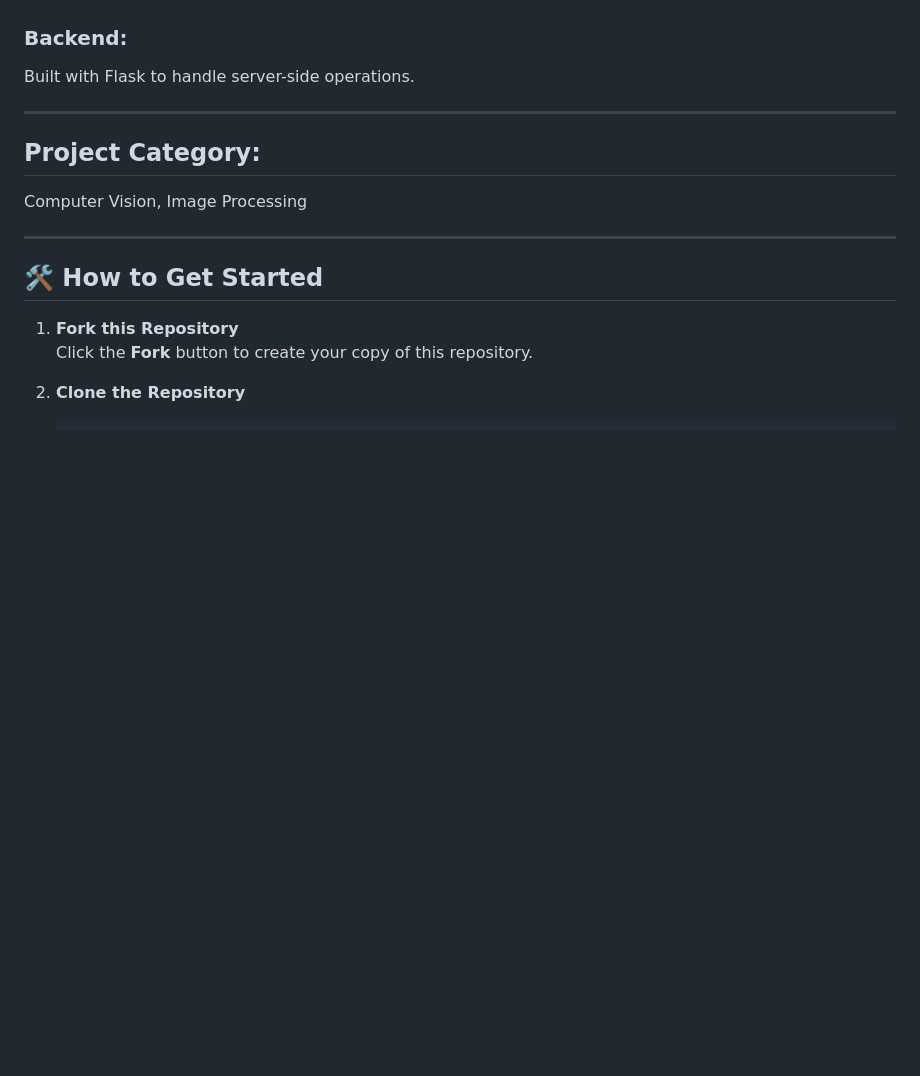
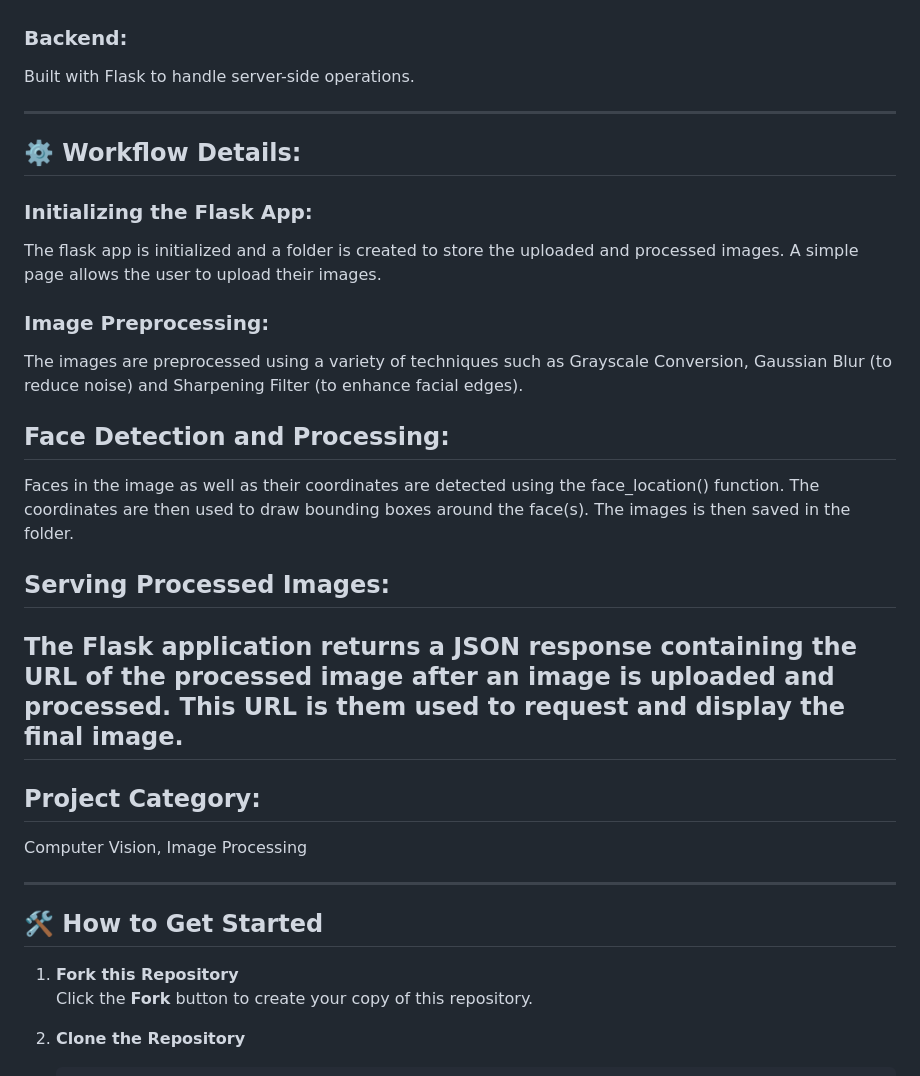
Before and after one commit to GDG-IGDTUW/Web-Dev-AI-ML, a Markdown page: Face Recognition Flask App/README.md, the part around the change. Drawn GitHub-style; blank space fills up the shorter version.

Commit message:
Add: Documentation for Workflow Details

```diff
--- a/Face Recognition Flask App/README.md
+++ b/Face Recognition Flask App/README.md
@@ -43,6 +43,22 @@ Provides an interface for image upload and displays recognition results.
 ### Backend:
 Built with Flask to handle server-side operations.
 
+---
+
+## ⚙️ Workflow Details:
+
+### Initializing the Flask App:
+The flask app is initialized and a folder is created to store the uploaded and processed images. A simple page allows the user to upload their images.
+
+### Image Preprocessing:
+The images are preprocessed using a variety of techniques such as Grayscale Conversion, Gaussian Blur (to reduce noise) and Sharpening Filter (to enhance facial edges).
+
+## Face Detection and Processing:
+Faces in the image as well as their coordinates are detected using the face_location() function. The coordinates are then used to draw bounding boxes around the face(s).
+The images is then saved in the folder.
+
+## Serving Processed Images:
+The Flask application returns a JSON response containing the URL of the processed image after an image is uploaded and processed. This URL is them used to request and display the final image.
 ---
 
 ## Project Category:
```
